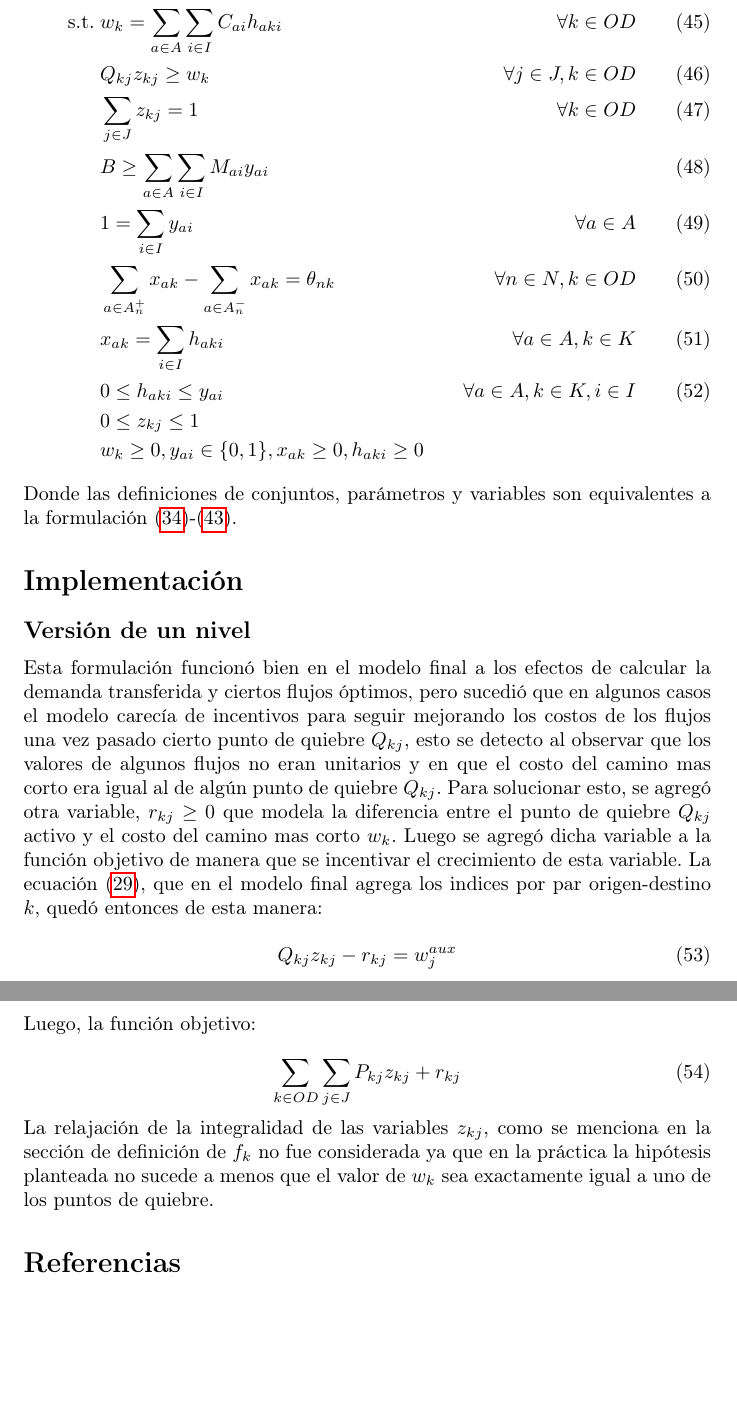
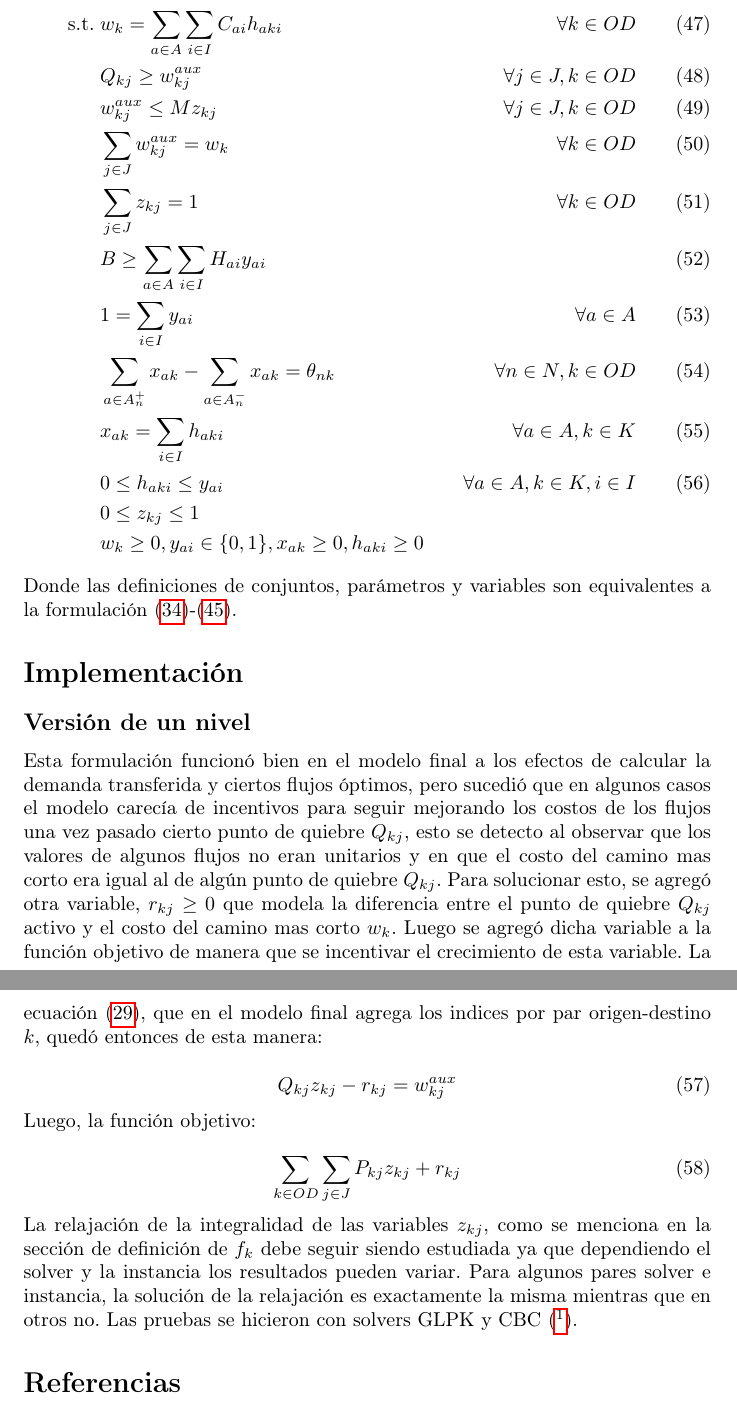
Before and after one commit to joaquinco/bicycle-network-design, a LaTeX thesis (thesis/doc/document.tex): two parts of pages 10 and 11 of 11, joined at a grey line, cut so that both start at the same text, the shorter picture padded with empty space. Compiled offline with pdfLaTeX.

Commit message:
update final formulations

```diff
--- a/thesis/doc/document.tex
+++ b/thesis/doc/document.tex
@@ -249 +250,4 @@
+                  & Q_{kj} \geq w^{aux}_{kj}                                                         & \forall j \in J, k \in OD \label{eq:breakpoints} \\
+                  & w^{aux}_{kj} \leq M z_{kj}                                                       & \forall j \in J, k \in OD \\
+                  & \sum_{j \in J} w^{aux}_{kj} = w_k                                                & \forall k \in OD \\
                   & \sum_{j \in J} z_{kj} = 1                                                        & \forall k \in OD \label{eq:singularbreakpoint} \\
@@ -272,9 +276,11 @@
   \begin{align}
     \text{max}    & \sum_{k \in OD} \sum_{j \in J} P_{kj} z_{kj}                          & \label{eq:objectivealtfinal} \\
     \text{s.t.}\; & w_k = \sum_{a \in A} \sum_{i \in I} C_{ai}h_{aki}                     & \forall k \in OD \label{eq:shortestpathaltfinal} \\
-                  & Q_{kj} z_{kj} \geq w_k                                                & \forall j \in J, k \in OD \label{eq:breakpointsalt} \\
+                  & Q_{kj} \geq w^{aux}_{kj}                                              & \forall j \in J, k \in OD \label{eq:breakpointsalt} \\
+                  & w^{aux}_{kj} \leq M z_{kj}                                            & \forall j \in J, k \in OD \\
+                  & \sum_{j \in J} w^{aux}_{kj} = w_k                                     & \forall k \in OD \\
                   & \sum_{j \in J} z_{kj} = 1                                             & \forall k \in OD \label{eq:singularbreakpointalt} \\
-                  & B \geq \sum_{a \in A} \sum_{i \in I} M_{ai}y_{ai}                     & \label{eq:respectbudgetaltfinal} \\
+                  & B \geq \sum_{a \in A} \sum_{i \in I} H_{ai}y_{ai}                     & \label{eq:respectbudgetaltfinal} \\
                   & 1 = \sum_{i \in I} y_{ai}                                             & \forall a \in A \label{eq:alwaysoneyaltfinal} \\
                   & \sum_{a \in A_n^+} x_{ak} - \sum_{a \in A_n^-} x_{ak} = \theta_{nk}   & \forall n \in N, k \in OD \label{eq:flowbalancealtfinal} \\
                   & x_{ak} = \sum_{i \in I} h_{aki}                                       & \forall a \in A, k \in K \label{eq:flowactivationalt} \\
@@ -292,7 +298,7 @@
   Esta formulación funcionó bien en el modelo final a los efectos de calcular la demanda transferida y ciertos flujos óptimos, pero sucedió que en algunos casos el modelo carecía de incentivos para seguir mejorando los costos de los flujos una vez pasado cierto punto de quiebre $Q_{kj}$, esto se detecto al observar que los valores de algunos flujos no eran unitarios y en que el costo del camino mas corto era igual al de algún punto de quiebre $Q_{kj}$. Para solucionar esto, se agregó otra variable, $r_{kj} \geq 0$ que modela la diferencia entre el punto de quiebre $Q_{kj}$ activo y el costo del camino mas corto $w_k$. Luego se agregó dicha variable a la función objetivo de manera que se incentivar el crecimiento de esta variable. La ecuación (\ref{eq:implfkoriginalineq}), que en el modelo final agrega los indices por par origen-destino $k$, quedó entonces de esta manera:
 
   \begin{equation}
-    Q_{kj} z_{kj} - r_{kj} = w^{aux}_j
+    Q_{kj} z_{kj} - r_{kj} = w^{aux}_{kj}
   \end{equation}
 
   Luego, la función objetivo:
@@ -301,7 +307,7 @@
     \sum_{k \in OD} \sum_{j \in J} P_{kj}z_{kj} + r_{kj}
   \end{equation}
 
-  La relajación de la integralidad de las variables $z_{kj}$, como se menciona en la sección de definición de $f_k$ no fue considerada ya que en la práctica la hipótesis planteada no sucede a menos que el valor de $w_k$ sea exactamente igual a uno de los puntos de quiebre.
+  La relajación de la integralidad de las variables $z_{kj}$, como se menciona en la sección de definición de $f_k$ debe seguir siendo estudiada ya que dependiendo el solver y la instancia los resultados pueden variar. Para algunos pares solver e instancia, la solución de la relajación es exactamente la misma mientras que en otros no. Las pruebas se hicieron con solvers GLPK y CBC (\footnote{Coin-OR Brunch and Cut solver}).
 
   \section*{Referencias}
 
```
Also changed, not shown: thesis/doc/document.tex (23 more changed lines), 1 other file.
